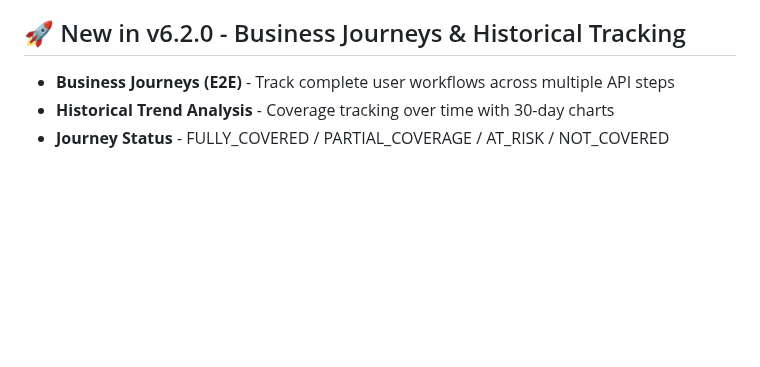
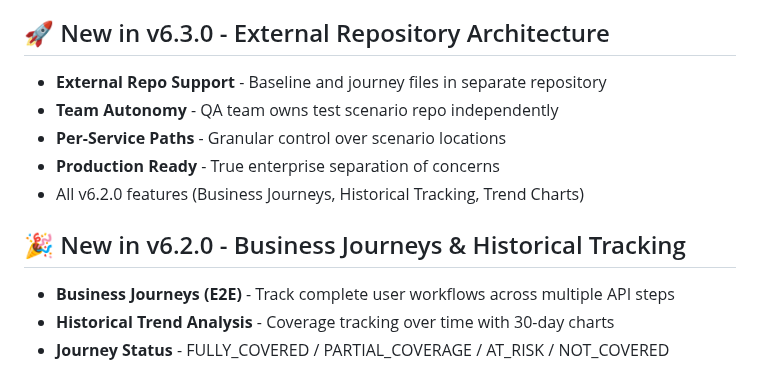
Before and after one commit to aquibshakeel/traceability-matrix-system, a Markdown page: docs/QA_GUIDE.md, the part around one of its changes. Drawn GitHub-style; blank space fills up the shorter version.

Commit message:
docs: Update QA_GUIDE.md for v6.3.0 external repo architecture

```diff
--- a/docs/QA_GUIDE.md
+++ b/docs/QA_GUIDE.md
@@ -5,6 +5,13 @@
 **Audience:** QA Engineers, Test Managers, Business Analysts
 
-## 🚀 New in v6.2.0 - Business Journeys & Historical Tracking
+## 🚀 New in v6.3.0 - External Repository Architecture
+- **External Repo Support** - Baseline and journey files in separate repository
+- **Team Autonomy** - QA team owns test scenario repo independently
+- **Per-Service Paths** - Granular control over scenario locations
+- **Production Ready** - True enterprise separation of concerns
+- All v6.2.0 features (Business Journeys, Historical Tracking, Trend Charts)
+
+## 🎉 New in v6.2.0 - Business Journeys & Historical Tracking
 - **Business Journeys (E2E)** - Track complete user workflows across multiple API steps
 - **Historical Trend Analysis** - Coverage tracking over time with 30-day charts
 - **Journey Status** - FULLY_COVERED / PARTIAL_COVERAGE / AT_RISK / NOT_COVERED
```
Also changed, not shown: other parts of docs/QA_GUIDE.md (+2 -2 lines).
